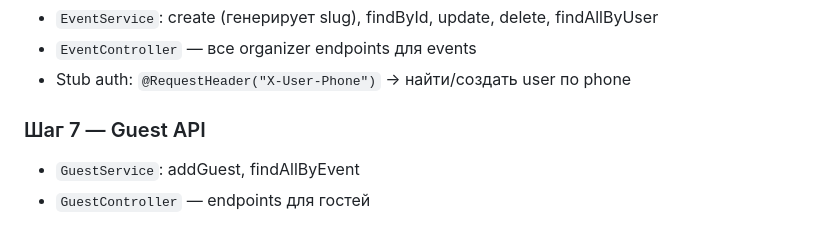
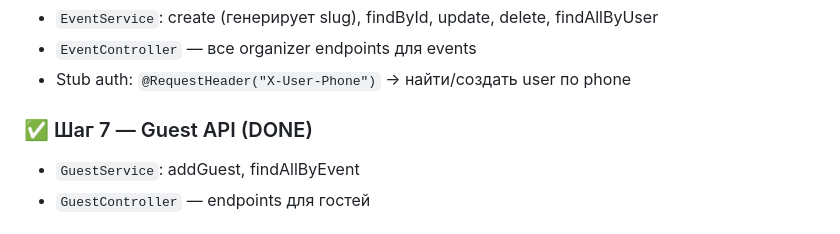
Before and after one commit to ulansyn/toilink, a Markdown page: .claude/PLAN.md, the part around the change. Rendered like a GitHub page.

Commit message:
docs: mark step 7 as done

```diff
--- a/.claude/PLAN.md
+++ b/.claude/PLAN.md
@@ -325,7 +325,7 @@ Frontend читает `blocks_schema` → знает какие блоки ре
 - `EventController` — все organizer endpoints для events
 - Stub auth: `@RequestHeader("X-User-Phone")` → найти/создать user по phone
 
-### Шаг 7 — Guest API
+### ✅ Шаг 7 — Guest API (DONE)
 - `GuestService`: addGuest, findAllByEvent
 - `GuestController` — endpoints для гостей
 
```
